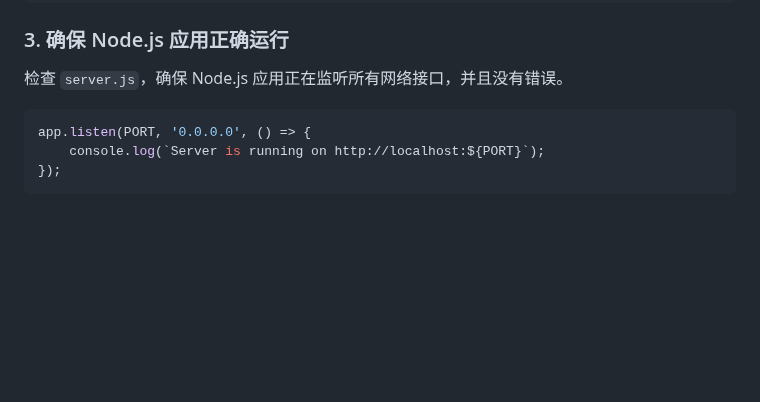
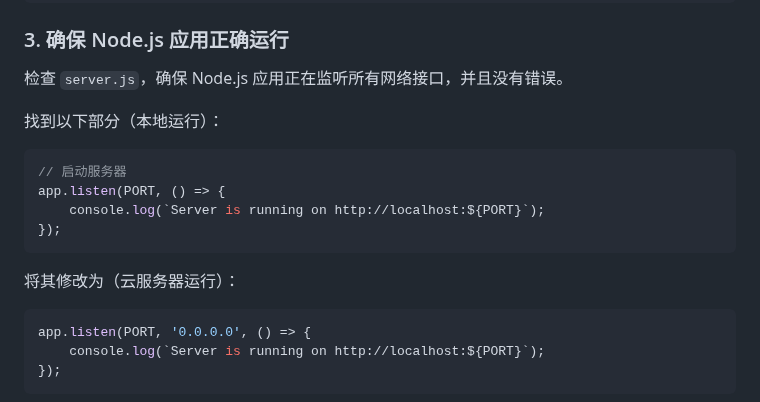
Before and after one commit to Yiwei666/03_Python-PHP, a Markdown page: 03_smallTools/16_codeDiff/README.md, the part around the change. Drawn GitHub-style; blank space fills up the shorter version.

````diff
--- a/03_smallTools/16_codeDiff/README.md
+++ b/03_smallTools/16_codeDiff/README.md
@@ -295,6 +295,17 @@ sudo systemctl reload nginx
 
 检查 `server.js`，确保 Node.js 应用正在监听所有网络接口，并且没有错误。
 
+找到以下部分（本地运行）：
+
+```js
+// 启动服务器
+app.listen(PORT, () => {
+    console.log(`Server is running on http://localhost:${PORT}`);
+});
+```
+
+将其修改为（云服务器运行）：
+
 ```js
 app.listen(PORT, '0.0.0.0', () => {
     console.log(`Server is running on http://localhost:${PORT}`);
````
